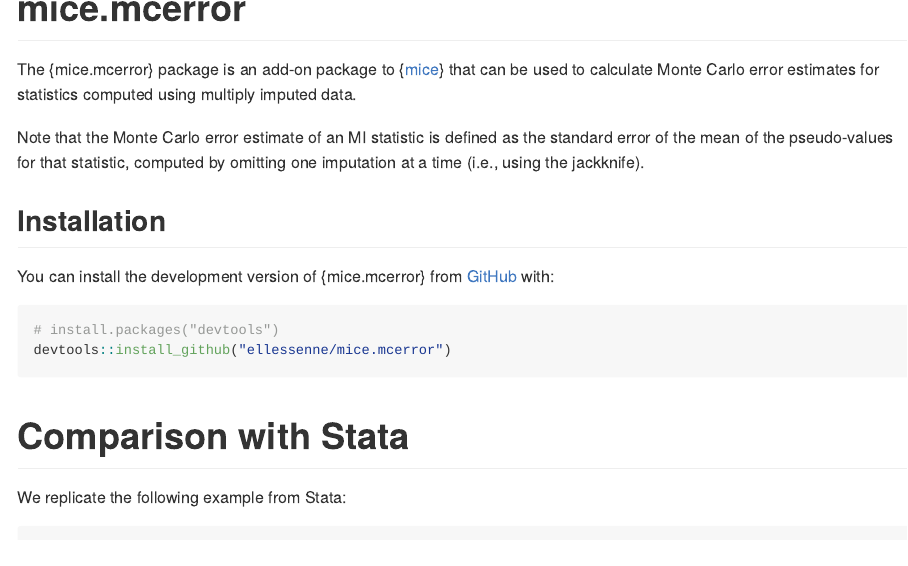
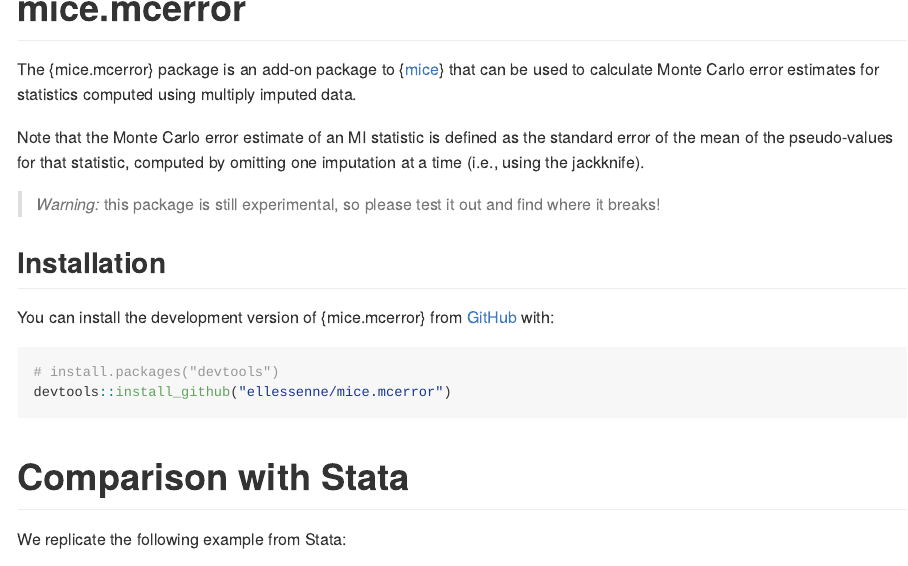
Before and after one commit to ellessenne/mice.mcerror, an R Markdown document (README.Rmd): the page in a window 1100 px wide, from 80 px down. The pictures show the output file README.md that the author committed with the source, drawn offline in the style of GitHub; badge pictures from the web are left out.

Commit message:
Making it obvious that the package is experimental at this point...

```diff
--- a/README.Rmd
+++ b/README.Rmd
@@ -21,12 +21,15 @@ Last updated: `r Sys.time()`
 <!-- badges: start -->
 [![Codecov test coverage](https://codecov.io/gh/ellessenne/mice.mcerror/branch/main/graph/badge.svg)](https://app.codecov.io/gh/ellessenne/mice.mcerror?branch=main)
 [![R-CMD-check](https://github.com/ellessenne/mice.mcerror/workflows/R-CMD-check/badge.svg)](https://github.com/ellessenne/mice.mcerror/actions)
+[![Lifecycle: experimental](https://img.shields.io/badge/lifecycle-experimental-orange.svg)](https://lifecycle.r-lib.org/articles/stages.html#experimental)
 <!-- badges: end -->
 
 The {mice.mcerror} package is an add-on package to {[mice](https://CRAN.R-project.org/package=mice)} that can be used to calculate Monte Carlo error estimates for statistics computed using multiply imputed data.
 
 Note that the Monte Carlo error estimate of an MI statistic is defined as the standard error of the mean of the pseudo-values for that statistic, computed by omitting one
 imputation at a time (i.e., using the jackknife).
+
+> _Warning:_ this package is still experimental, so please test it out and find where it breaks!
 
 ## Installation
 
```
Also changed, not shown: README.md.
